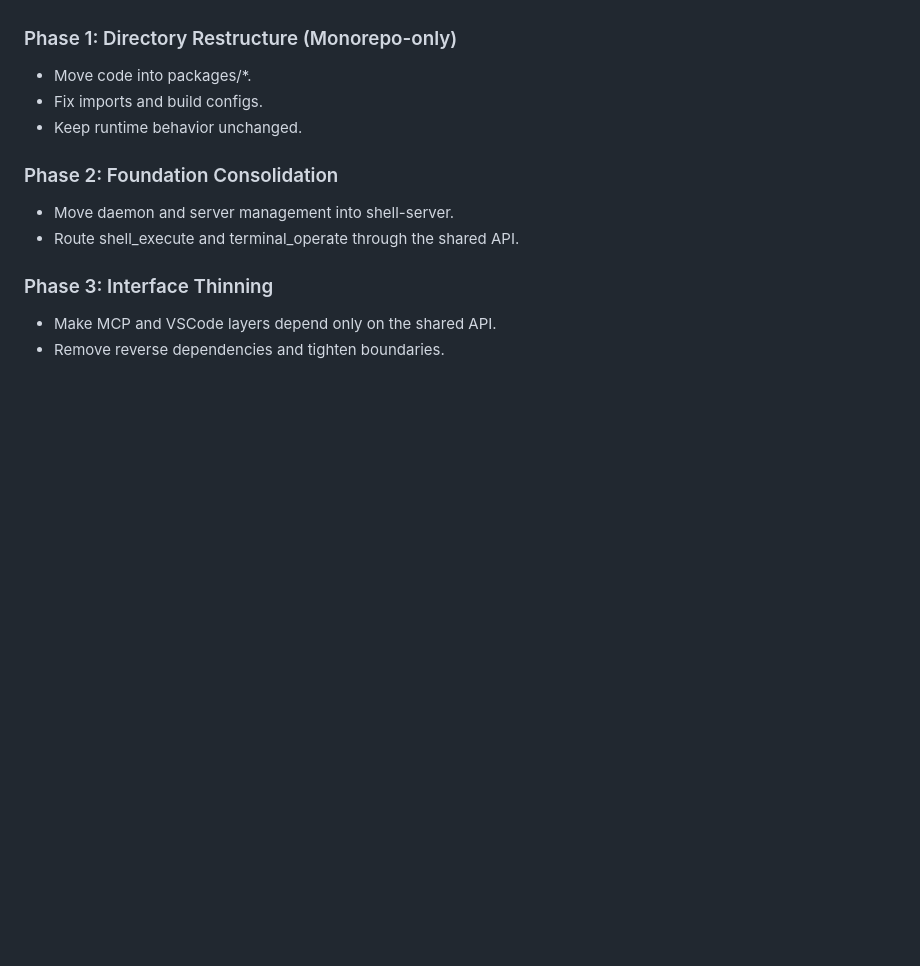
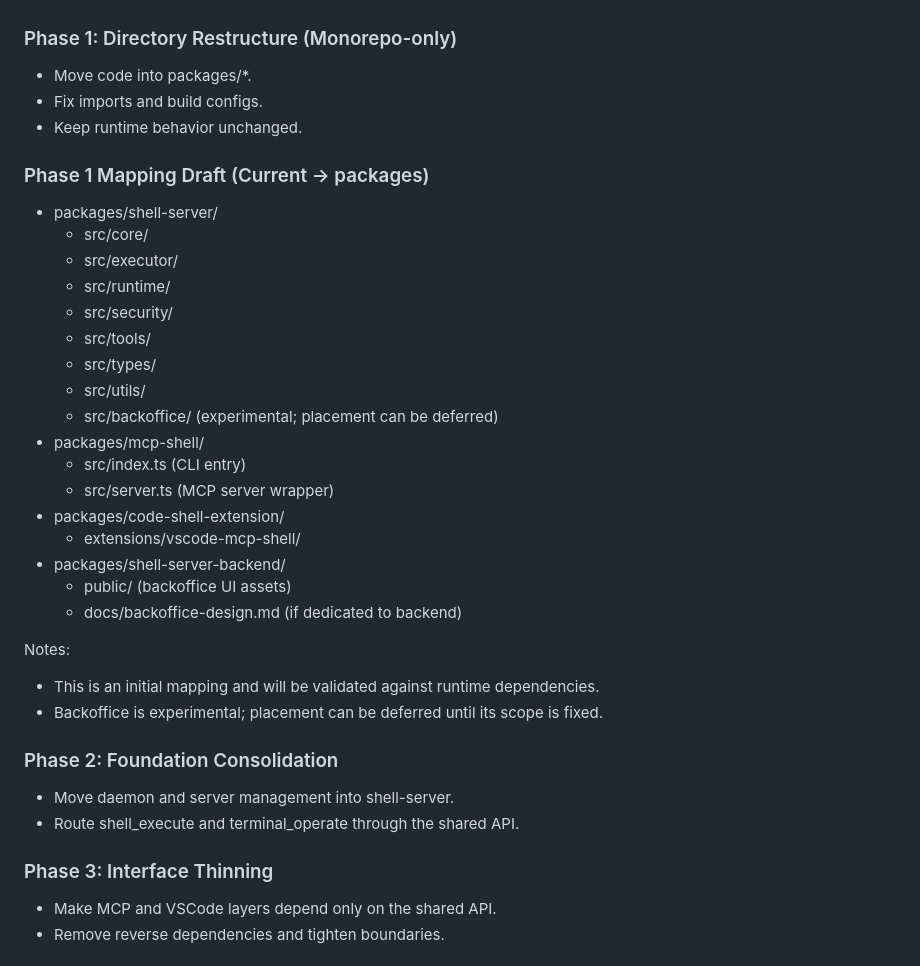
Before and after one commit to mako10k/mcp-shell-server, a Markdown page: docs/server-separation-plan.md, the part around the change. Rendered like a GitHub page; blank space fills up the shorter version.

Commit message:
docs: confirm phase 1 mapping

```diff
--- a/docs/server-separation-plan.md
+++ b/docs/server-separation-plan.md
@@ -86,6 +86,29 @@
 - Fix imports and build configs.
 - Keep runtime behavior unchanged.
 
+### Phase 1 Mapping Draft (Current -> packages)
+- packages/shell-server/
+  - src/core/
+  - src/executor/
+  - src/runtime/
+  - src/security/
+  - src/tools/
+  - src/types/
+  - src/utils/
+  - src/backoffice/ (experimental; placement can be deferred)
+- packages/mcp-shell/
+  - src/index.ts (CLI entry)
+  - src/server.ts (MCP server wrapper)
+- packages/code-shell-extension/
+  - extensions/vscode-mcp-shell/
+- packages/shell-server-backend/
+  - public/ (backoffice UI assets)
+  - docs/backoffice-design.md (if dedicated to backend)
+
+Notes:
+- This is an initial mapping and will be validated against runtime dependencies.
+- Backoffice is experimental; placement can be deferred until its scope is fixed.
+
 ### Phase 2: Foundation Consolidation
 - Move daemon and server management into shell-server.
 - Route shell_execute and terminal_operate through the shared API.
```
